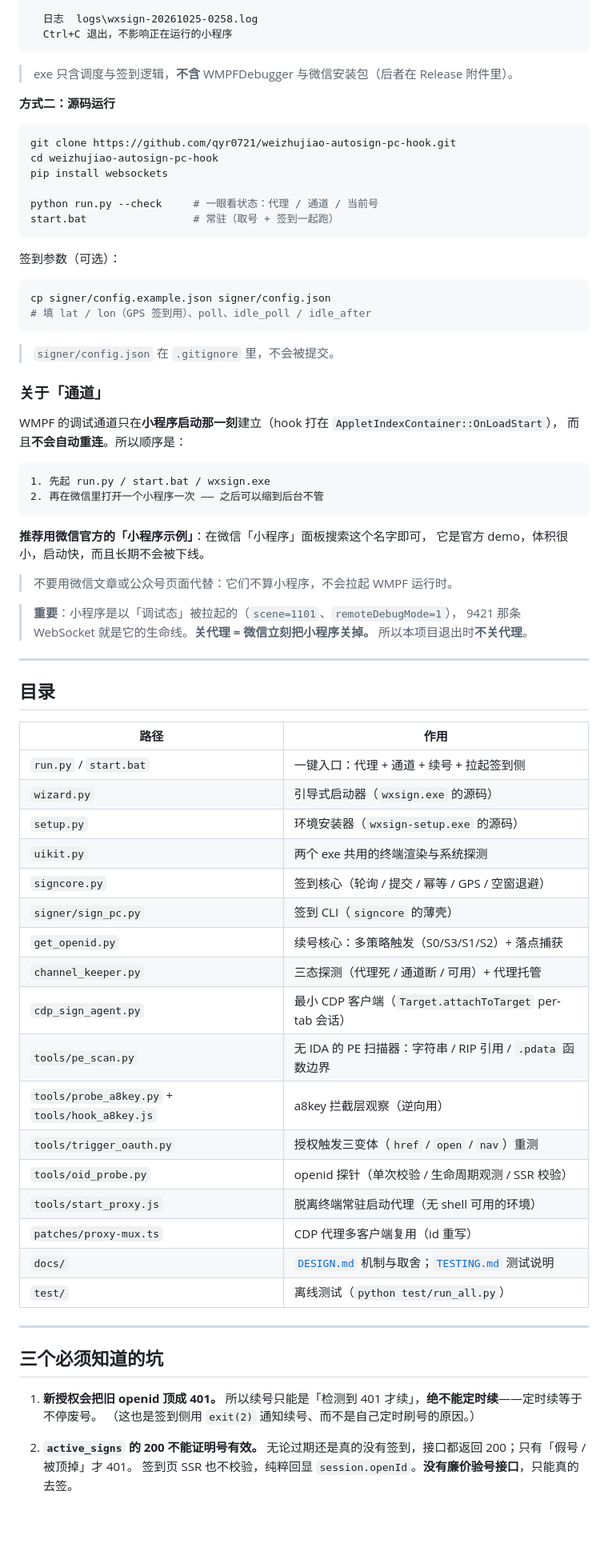
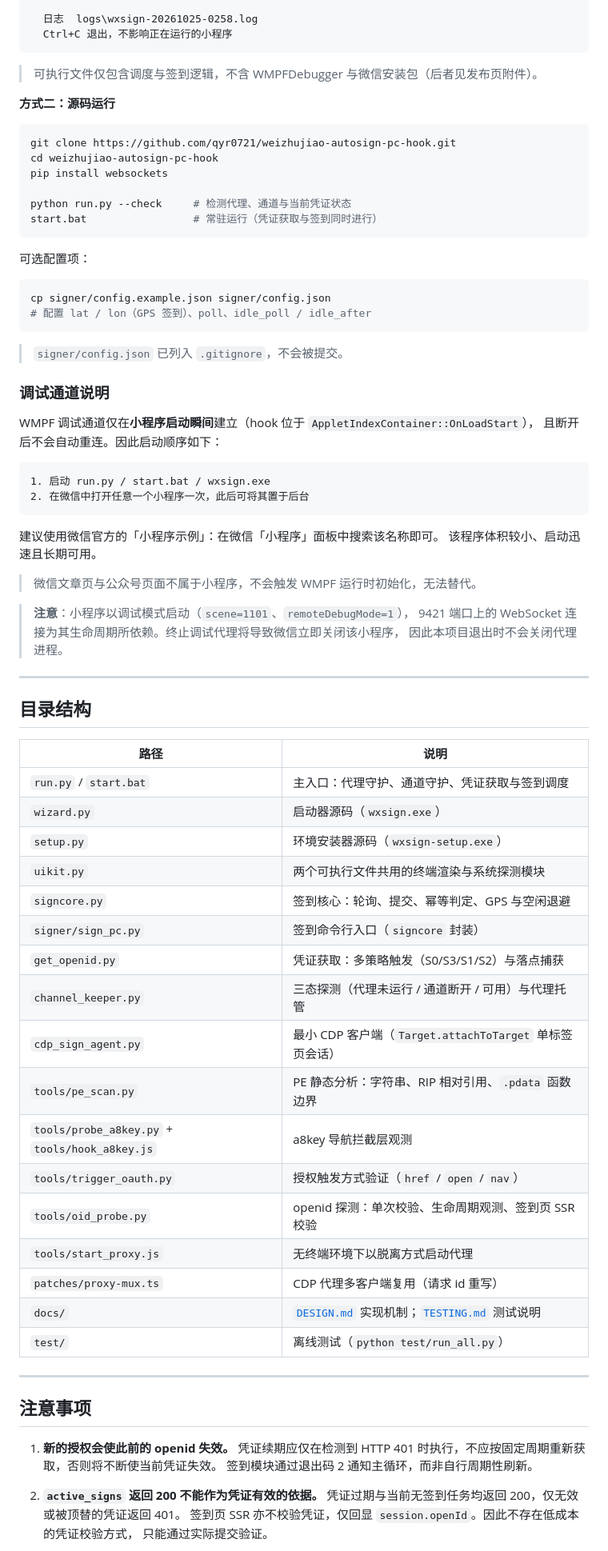
Before and after one commit to qyr0721/weizhujiao-autosign-pc-hook, a Markdown page: README.md, the part around one of its changes. Shown at 80% size. Rendered like a GitHub page; blank space fills up the shorter version.

````diff
--- a/README.md
+++ b/README.md
@@ -194,7 +194,7 @@ set WZ_NODE=C:\Program Files\nodejs\node.exe
   Ctrl+C 退出，不影响正在运行的小程序
 ```
 
-> exe 只含调度与签到逻辑，**不含** WMPFDebugger 与微信安装包（后者在 Release 附件里）。
+> 可执行文件仅包含调度与签到逻辑，不含 WMPFDebugger 与微信安装包（后者见发布页附件）。
 
 **方式二：源码运行**
 
@@ -203,71 +203,72 @@ git clone https://github.com/qyr0721/weizhujiao-autosign-pc-hook.git
 cd weizhujiao-autosign-pc-hook
 pip install websockets
 
-python run.py --check     # 一眼看状态：代理 / 通道 / 当前号
-start.bat                 # 常驻（取号 + 签到一起跑）
+python run.py --check     # 检测代理、通道与当前凭证状态
+start.bat                 # 常驻运行（凭证获取与签到同时进行）
 ```
 
-签到参数（可选）：
+可选配置项：
 
 ```bash
 cp signer/config.example.json signer/config.json
-# 填 lat / lon（GPS 签到用）、poll、idle_poll / idle_after
+# 配置 lat / lon（GPS 签到）、poll、idle_poll / idle_after
 ```
 
-> `signer/config.json` 在 `.gitignore` 里，不会被提交。
+> `signer/config.json` 已列入 `.gitignore`，不会被提交。
 
-### 关于「通道」
+### 调试通道说明
 
-WMPF 的调试通道只在**小程序启动那一刻**建立（hook 打在 `AppletIndexContainer::OnLoadStart`），
-而且**不会自动重连**。所以顺序是：
+WMPF 调试通道仅在**小程序启动瞬间**建立（hook 位于 `AppletIndexContainer::OnLoadStart`），
+且断开后不会自动重连。因此启动顺序如下：
 
 ```
-1. 先起 run.py / start.bat / wxsign.exe
-2. 再在微信里打开一个小程序一次 —— 之后可以缩到后台不管
+1. 启动 run.py / start.bat / wxsign.exe
+2. 在微信中打开任意一个小程序一次，此后可将其置于后台
 ```
 
-**推荐用微信官方的「小程序示例」**：在微信「小程序」面板搜索这个名字即可，
-它是官方 demo，体积很小，启动快，而且长期不会被下线。
+建议使用微信官方的「小程序示例」：在微信「小程序」面板中搜索该名称即可。
+该程序体积较小、启动迅速且长期可用。
 
-> 不要用微信文章或公众号页面代替：它们不算小程序，不会拉起 WMPF 运行时。
+> 微信文章页与公众号页面不属于小程序，不会触发 WMPF 运行时初始化，无法替代。
 
-> **重要**：小程序是以「调试态」被拉起的（`scene=1101`、`remoteDebugMode=1`），
-> 9421 那条 WebSocket 就是它的生命线。**关代理 = 微信立刻把小程序关掉。**
-> 所以本项目退出时**不关代理**。
+> **注意**：小程序以调试模式启动（`scene=1101`、`remoteDebugMode=1`），
+> 9421 端口上的 WebSocket 连接为其生命周期所依赖。终止调试代理将导致微信立即关闭该小程序，
+> 因此本项目退出时不会关闭代理进程。
 
 ---
 
-## 目录
+## 目录结构
 
-| 路径 | 作用 |
+| 路径 | 说明 |
 |---|---|
-| `run.py` / `start.bat` | 一键入口：代理 + 通道 + 续号 + 拉起签到侧 |
-| `wizard.py` | 引导式启动器（`wxsign.exe` 的源码） |
-| `setup.py` | 环境安装器（`wxsign-setup.exe` 的源码） |
-| `uikit.py` | 两个 exe 共用的终端渲染与系统探测 |
-| `signcore.py` | 签到核心（轮询 / 提交 / 幂等 / GPS / 空窗退避） |
-| `signer/sign_pc.py` | 签到 CLI（`signcore` 的薄壳） |
-| `get_openid.py` | 续号核心：多策略触发（S0/S3/S1/S2）+ 落点捕获 |
-| `channel_keeper.py` | 三态探测（代理死 / 通道断 / 可用）+ 代理托管 |
-| `cdp_sign_agent.py` | 最小 CDP 客户端（`Target.attachToTarget` per-tab 会话） |
-| `tools/pe_scan.py` | 无 IDA 的 PE 扫描器：字符串 / RIP 引用 / `.pdata` 函数边界 |
-| `tools/probe_a8key.py` + `tools/hook_a8key.js` | a8key 拦截层观察（逆向用） |
-| `tools/trigger_oauth.py` | 授权触发三变体（`href` / `open` / `nav`）重测 |
-| `tools/oid_probe.py` | openid 探针（单次校验 / 生命周期观测 / SSR 校验） |
-| `tools/start_proxy.js` | 脱离终端常驻启动代理（无 shell 可用的环境） |
-| `patches/proxy-mux.ts` | CDP 代理多客户端复用（id 重写） |
-| `docs/` | [`DESIGN.md`](docs/DESIGN.md) 机制与取舍；[`TESTING.md`](docs/TESTING.md) 测试说明 |
+| `run.py` / `start.bat` | 主入口：代理守护、通道守护、凭证获取与签到调度 |
+| `wizard.py` | 启动器源码（`wxsign.exe`） |
+| `setup.py` | 环境安装器源码（`wxsign-setup.exe`） |
+| `uikit.py` | 两个可执行文件共用的终端渲染与系统探测模块 |
+| `signcore.py` | 签到核心：轮询、提交、幂等判定、GPS 与空闲退避 |
+| `signer/sign_pc.py` | 签到命令行入口（`signcore` 封装） |
+| `get_openid.py` | 凭证获取：多策略触发（S0/S3/S1/S2）与落点捕获 |
+| `channel_keeper.py` | 三态探测（代理未运行 / 通道断开 / 可用）与代理托管 |
+| `cdp_sign_agent.py` | 最小 CDP 客户端（`Target.attachToTarget` 单标签页会话） |
+| `tools/pe_scan.py` | PE 静态分析：字符串、RIP 相对引用、`.pdata` 函数边界 |
+| `tools/probe_a8key.py` + `tools/hook_a8key.js` | a8key 导航拦截层观测 |
+| `tools/trigger_oauth.py` | 授权触发方式验证（`href` / `open` / `nav`） |
+| `tools/oid_probe.py` | openid 探测：单次校验、生命周期观测、签到页 SSR 校验 |
+| `tools/start_proxy.js` | 无终端环境下以脱离方式启动代理 |
+| `patches/proxy-mux.ts` | CDP 代理多客户端复用（请求 id 重写） |
+| `docs/` | [`DESIGN.md`](docs/DESIGN.md) 实现机制；[`TESTING.md`](docs/TESTING.md) 测试说明 |
 | `test/` | 离线测试（`python test/run_all.py`） |
 
 ---
 
-## 三个必须知道的坑
+## 注意事项
 
-1. **新授权会把旧 openid 顶成 401。**
-   所以续号只能是「检测到 401 才续」，**绝不能定时续**——定时续等于不停废号。
-   （这也是签到侧用 `exit(2)` 通知续号、而不是自己定时刷号的原因。）
+1. **新的授权会使此前的 openid 失效。**
+   凭证续期应仅在检测到 HTTP 401 时执行，不应按固定周期重新获取，否则将不断使当前凭证失效。
+   签到模块通过退出码 2 通知主循环，而非自行周期性刷新。
 
-2. **`active_signs` 的 200 不能证明号有效。**
-   无论过期还是真的没有签到，接口都返回 200；只有「假号 / 被顶掉」才 401。
-   签到页 SSR 也不校验，纯粹回显 `session.openId`。**没有廉价验号接口**，只能真的去签。
+2. **`active_signs` 返回 200 不能作为凭证有效的依据。**
+   凭证过期与当前无签到任务均返回 200，仅无效或被顶替的凭证返回 401。
+   签到页 SSR 亦不校验凭证，仅回显 `session.openId`。因此不存在低成本的凭证校验方式，
+   只能通过实际提交验证。
 
````
Also changed, not shown: other parts of README.md (+101 -100 lines).
